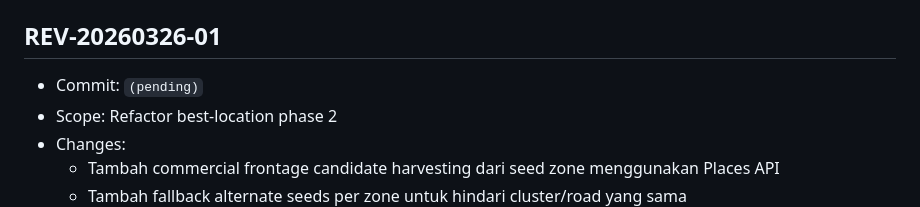
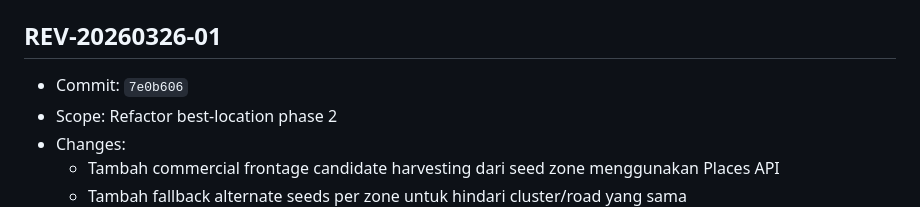
Before and after one commit to pokedongaming-lab/restomap, a Markdown page: REVISION_LOG.md, the part around the change. Drawn GitHub-style.

Commit message:
docs(revision): finalize commit reference for REV-20260326-01

```diff
--- a/REVISION_LOG.md
+++ b/REVISION_LOG.md
@@ -5,7 +5,7 @@ Format versi yang dipakai:
 - Contoh: `REV-20260325-01`
 
 ## REV-20260326-01
-- Commit: `(pending)`
+- Commit: `7e0b606`
 - Scope: Refactor best-location phase 2
 - Changes:
   - Tambah commercial frontage candidate harvesting dari seed zone menggunakan Places API
```
